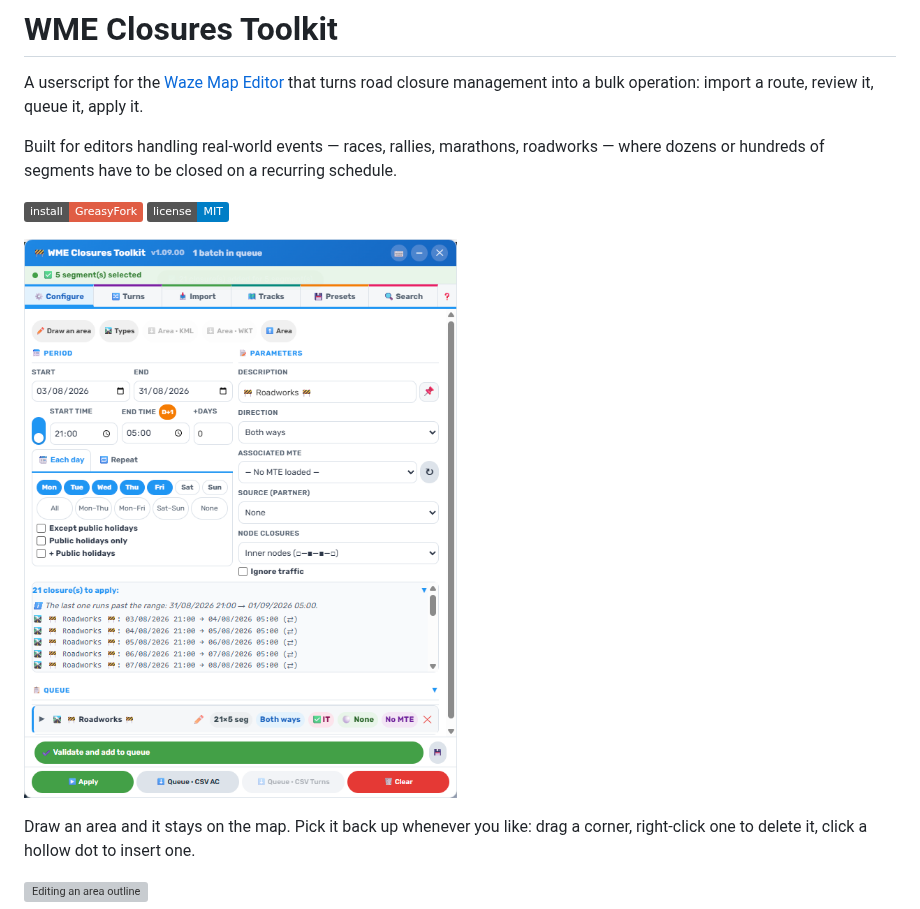
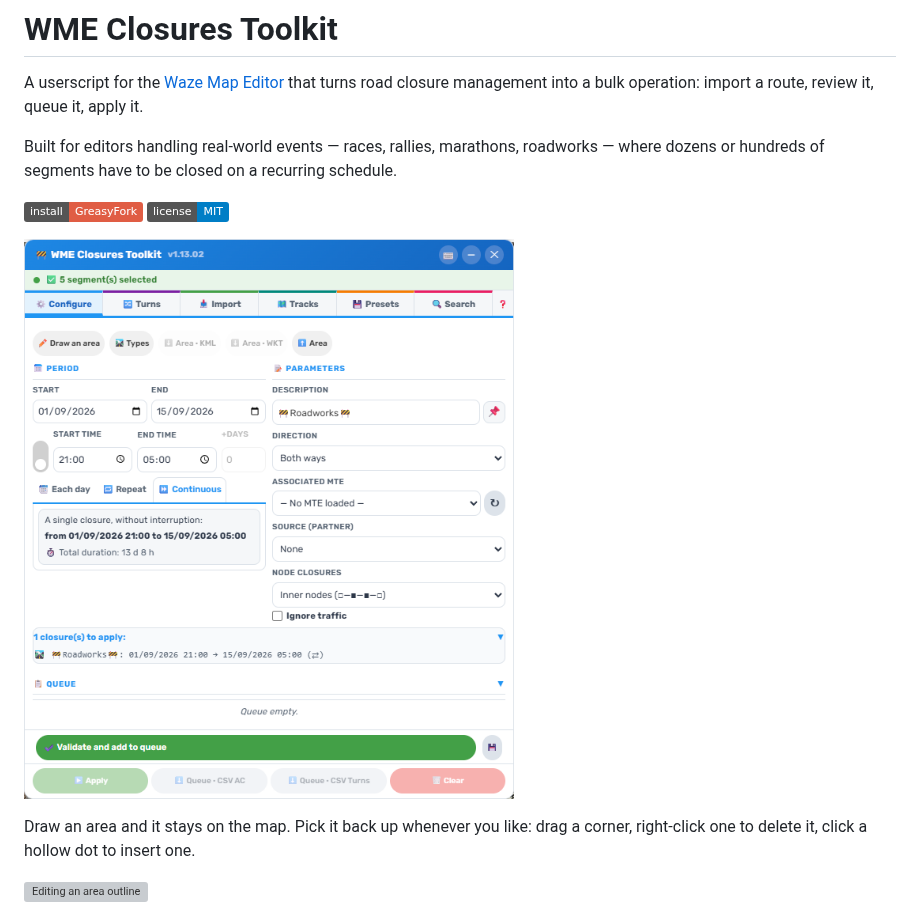
Before and after one commit to DrSlump34/WME-Closures-Toolkit, a Markdown page: README.md, the part around the change. Drawn GitHub-style; pictures changed too: capture_1.13.02_normal.png (added); badges without logos; grey boxes are pictures that could not be loaded.

Commit message:
Capture 1.13.02 : l en-tete a jour, et le README ne montre plus la 1.09.00
La vitrine du depot montrait `capture_1.09.00_normal.png`, soit quatre versions en
arriere ; celle du post 1 sur Discuss montrait la 1.10.00. Signale par l auteur.

Prise dans WME sur la 1.13.02 REELLEMENT INSTALLEE (verifie avant de declencher : le
script tournait encore sur le montage de test `v1.12.99`, avec la pastille allumee — une
capture prise a ce moment-la aurait affiche un numero de version qui n existe pas).
620 x 708, PNG, memes dimensions et meme cadrage que la capture d origine : panneau seul,
onglet Configure, 5 segments selectionnes, mode Continuous, noeuds interieurs.
Dates portees a septembre : celles de la capture 1.10.00 etaient passees.

📌 La pastille de mise a jour n y figure PAS, et c est voulu : le script etant a jour,
elle est eteinte. C est l etat que voit un utilisateur a jour, donc celui que la vitrine
doit montrer.

⚠️ Reglages de l auteur empruntes puis REMIS : langue (auto -> en -> auto), description
(Travaux -> Roadworks -> Travaux), fermetures aux noeuds (None -> Inner -> None). Ils sont
persistes : les laisser modifies aurait change son environnement de travail sans qu il
l ait demande.

Co-Authored-By: Claude Opus 5 (1M context) <noreply@anthropic.com>

```diff
--- a/README.md
+++ b/README.md
@@ -9,7 +9,7 @@ dozens or hundreds of segments have to be closed on a recurring schedule.
 [![Install from GreasyFork](https://img.shields.io/badge/install-GreasyFork-red)](https://greasyfork.org/scripts/581015)
 [![License: MIT](https://img.shields.io/badge/license-MIT-blue)](LICENSE)
 
-![WME Closures Toolkit](capture_1.09.00_normal.png)
+![WME Closures Toolkit](capture_1.13.02_normal.png)
 
 Draw an area and it stays on the map. Pick it back up whenever you like: drag a corner,
 right-click one to delete it, click a hollow dot to insert one.
```
